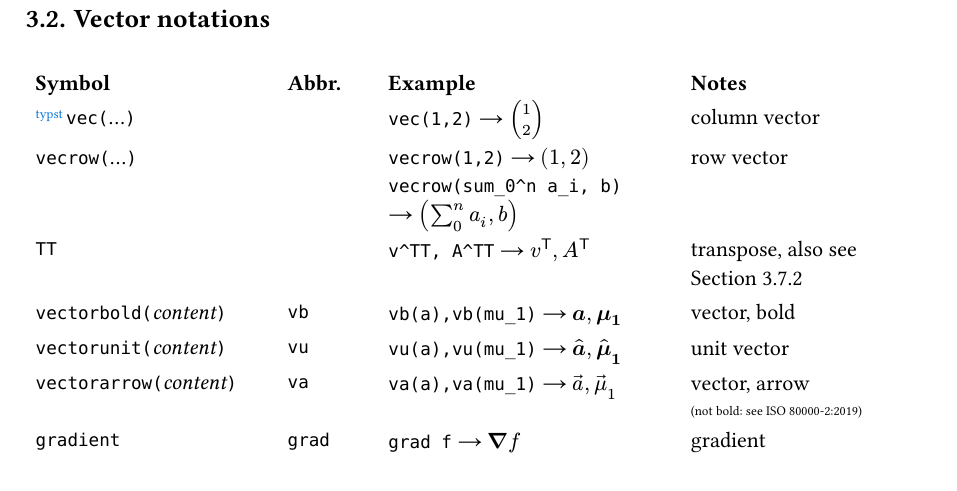
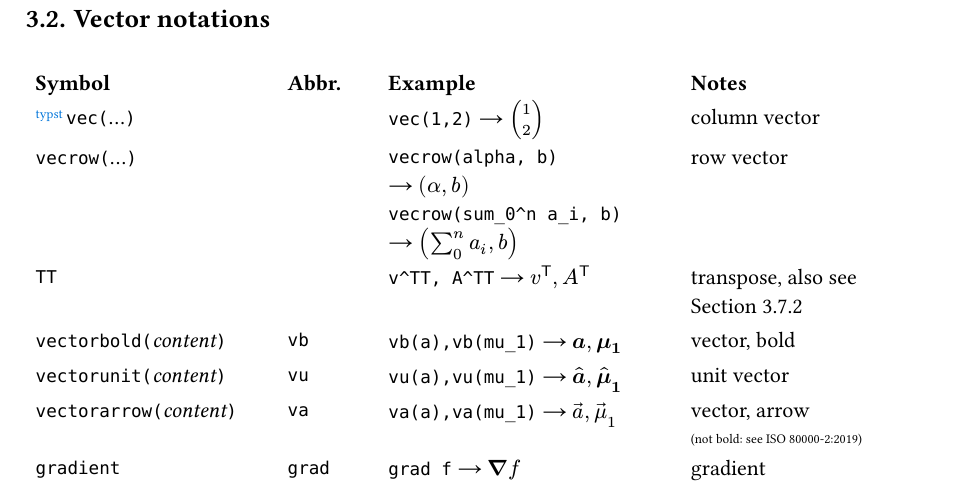
Before and after one commit to Leedehai/typst-physics, a Typst document (physica-manual.typ): part of page 3 of 12, cut so that both start at the same text. The pictures show the PDF file physica-manual.pdf that the author committed with the source.

Commit message:
Fix #19, vecrow spacing

```diff
--- a/physica-manual.typ
+++ b/physica-manual.typ
@@ -157,7 +157,7 @@ All symbols need to be used in *math mode* `$...$`.
   [`vecrow(`...`)`],
   [],
   [
-    `vecrow(1,2)` #sym.arrow $vecrow(1,2)$ \
+    `vecrow(alpha, b)` \ #sym.arrow $vecrow(alpha, b)$ \
     `vecrow(sum_0^n a_i, b)` \ #sym.arrow $vecrow(sum_0^n a_i,b)$ \
   ],
   [row vector],
```
Also changed, not shown: physica.typ (+1 -1 lines), physica-manual.pdf.
